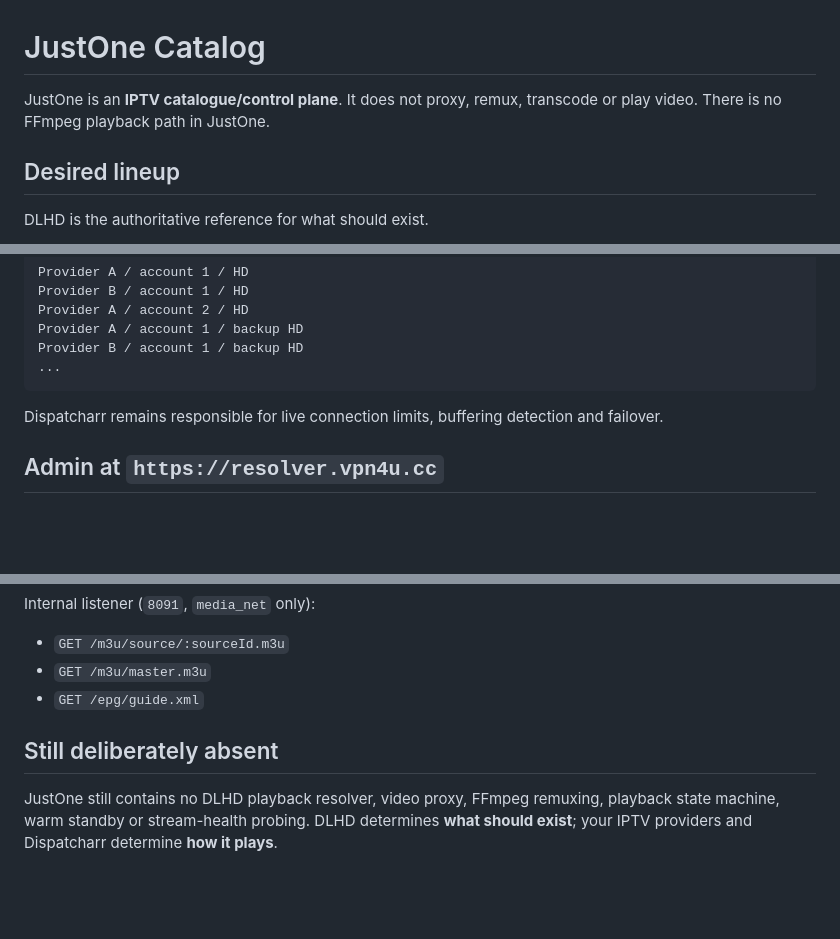
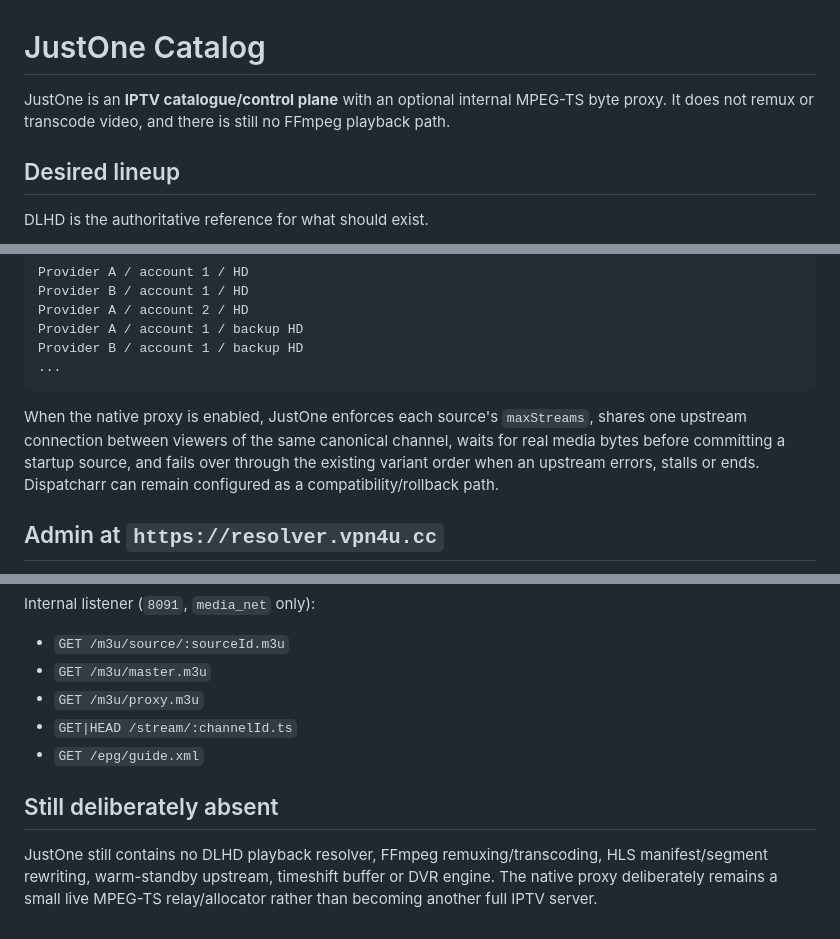
Before and after one commit to Ricas13/JustOne, a Markdown page: README.md, 3 parts joined by grey strips. Drawn GitHub-style; blank space fills up the shorter version.

````diff
--- a/README.md
+++ b/README.md
@@ -1,6 +1,6 @@
 # JustOne Catalog
 
-JustOne is an **IPTV catalogue/control plane**. It does not proxy, remux, transcode or play video. There is no FFmpeg playback path in JustOne.
+JustOne is an **IPTV catalogue/control plane** with an optional internal MPEG-TS byte proxy. It does not remux or transcode video, and there is still no FFmpeg playback path.
 
 ## Desired lineup
 
@@ -91,7 +93,7 @@ Provider B / account 1 / backup HD
 ...
 ```
 
-Dispatcharr remains responsible for live connection limits, buffering detection and failover.
+When the native proxy is enabled, JustOne enforces each source's `maxStreams`, shares one upstream connection between viewers of the same canonical channel, waits for real media bytes before committing a startup source, and fails over through the existing variant order when an upstream errors, stalls or ends. Dispatcharr can remain configured as a compatibility/rollback path.
 
 ## Admin at `https://resolver.vpn4u.cc`
 
@@ -284,8 +312,10 @@ Internal listener (`8091`, `media_net` only):
 
 - `GET /m3u/source/:sourceId.m3u`
 - `GET /m3u/master.m3u`
+- `GET /m3u/proxy.m3u`
+- `GET|HEAD /stream/:channelId.ts`
 - `GET /epg/guide.xml`
 
 ## Still deliberately absent
 
-JustOne still contains no DLHD playback resolver, video proxy, FFmpeg remuxing, playback state machine, warm standby or stream-health probing. DLHD determines **what should exist**; your IPTV providers and Dispatcharr determine **how it plays**.
+JustOne still contains no DLHD playback resolver, FFmpeg remuxing/transcoding, HLS manifest/segment rewriting, warm-standby upstream, timeshift buffer or DVR engine. The native proxy deliberately remains a small live MPEG-TS relay/allocator rather than becoming another full IPTV server.
````
Also changed, not shown: other parts of README.md (+36 -8 lines).
